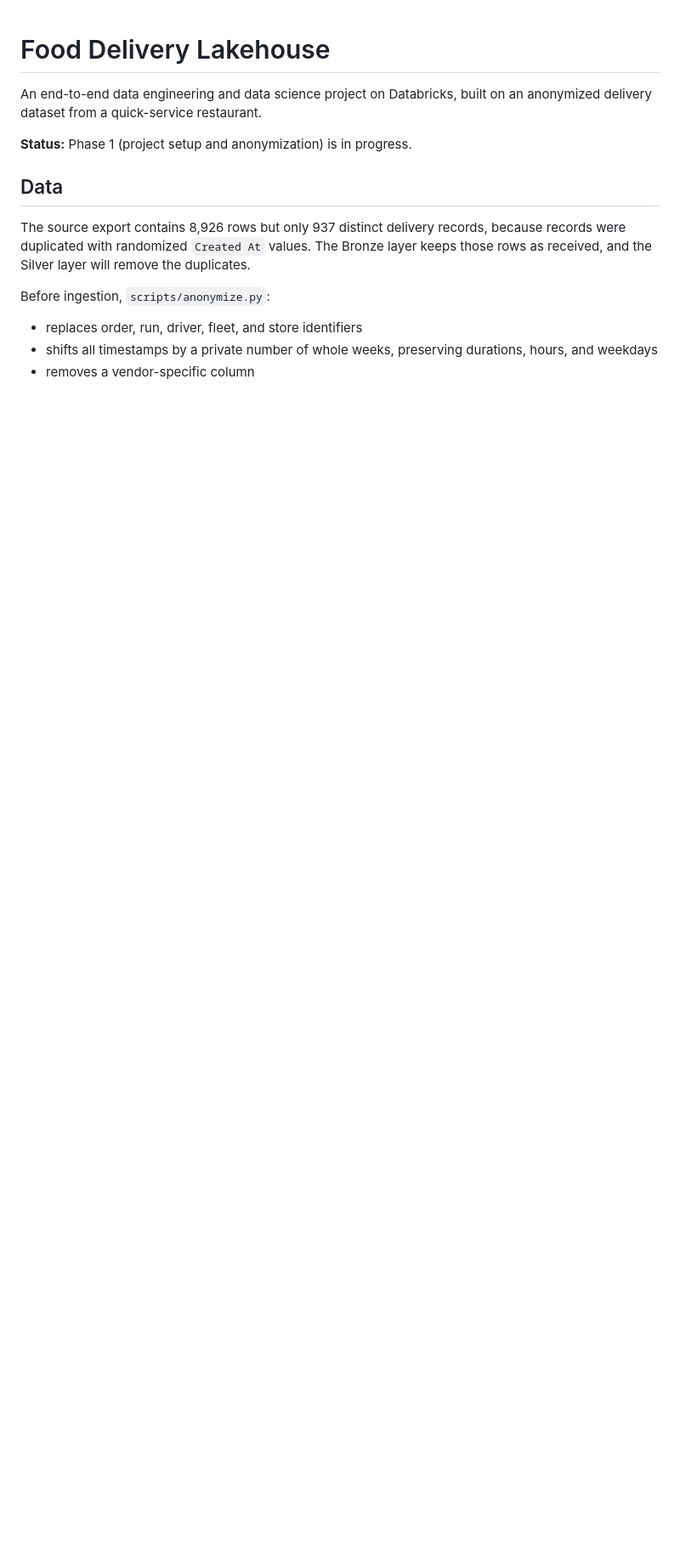
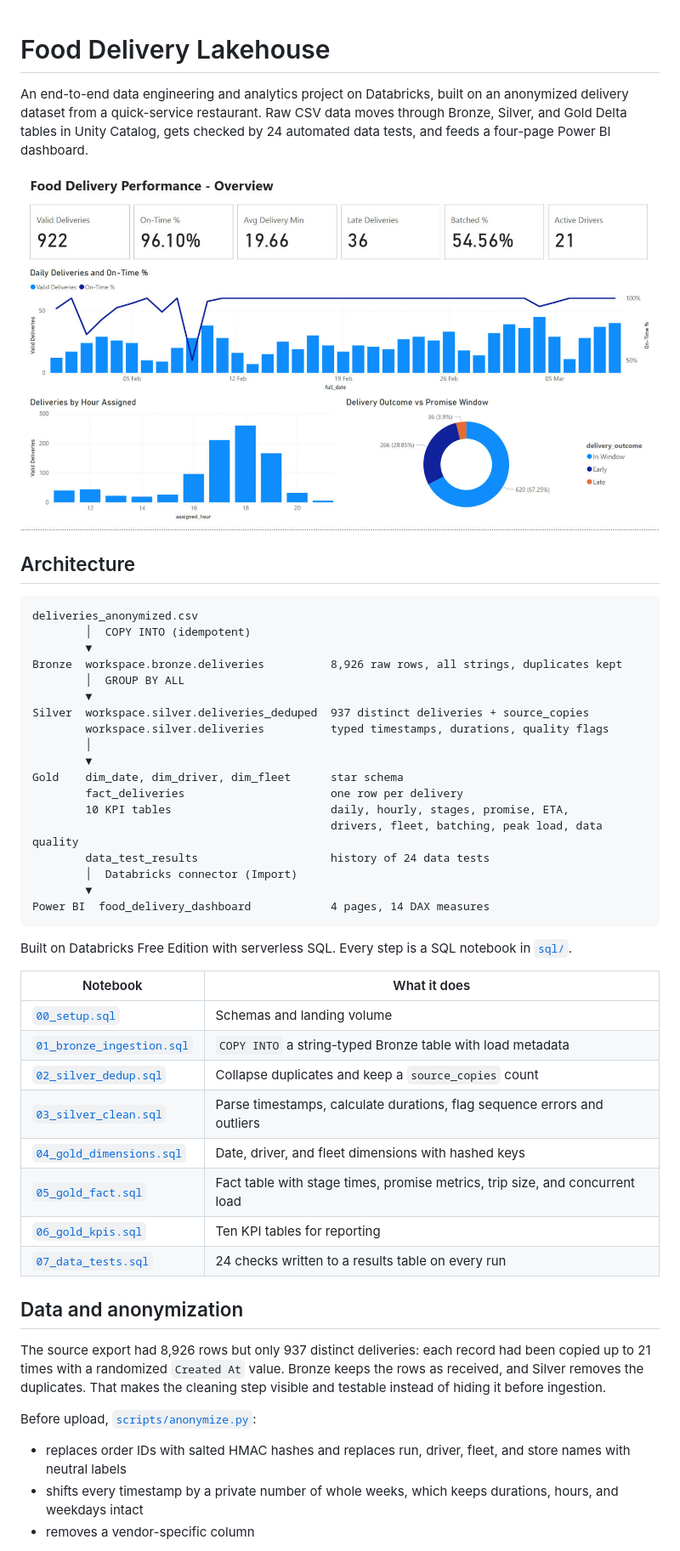
Before and after one commit to shreepragatheesh32-source/food-delivery-lakehouse, a Markdown page: README.md, the part around one of its changes. Shown at 85% size. GitHub-like rendering; pictures changed too: docs/images/01_overview.jpg (added); blank space fills up the shorter version.

````diff
--- a/README.md
+++ b/README.md
@@ -1,16 +1,52 @@
 # Food Delivery Lakehouse
 
-An end-to-end data engineering and data science project on Databricks, built on an anonymized delivery dataset from a quick-service restaurant.
+An end-to-end data engineering and analytics project on Databricks, built on an anonymized delivery dataset from a quick-service restaurant. Raw CSV data moves through Bronze, Silver, and Gold Delta tables in Unity Catalog, gets checked by 24 automated data tests, and feeds a four-page Power BI dashboard.
 
-**Status:** Phase 1 (project setup and anonymization) is in progress.
+![Overview page](docs/images/01_overview.jpg)
 
-## Data
+## Architecture
 
-The source export contains 8,926 rows but only 937 distinct delivery records, because records were duplicated with randomized `Created At` values. The Bronze layer keeps those rows as received, and the Silver layer will remove the duplicates.
+```
+deliveries_anonymized.csv
+        │  COPY INTO (idempotent)
+        ▼
+Bronze  workspace.bronze.deliveries          8,926 raw rows, all strings, duplicates kept
+        │  GROUP BY ALL
+        ▼
+Silver  workspace.silver.deliveries_deduped  937 distinct deliveries + source_copies
+        workspace.silver.deliveries          typed timestamps, durations, quality flags
+        │
+        ▼
+Gold    dim_date, dim_driver, dim_fleet      star schema
+        fact_deliveries                      one row per delivery
+        10 KPI tables                        daily, hourly, stages, promise, ETA,
+                                             drivers, fleet, batching, peak load, data quality
+        data_test_results                    history of 24 data tests
+        │  Databricks connector (Import)
+        ▼
+Power BI  food_delivery_dashboard            4 pages, 14 DAX measures
+```
 
-Before ingestion, `scripts/anonymize.py`:
+Built on Databricks Free Edition with serverless SQL. Every step is a SQL notebook in [`sql/`](sql/).
 
-- replaces order, run, driver, fleet, and store identifiers
-- shifts all timestamps by a private number of whole weeks, preserving durations, hours, and weekdays
+| Notebook | What it does |
+|---|---|
+| [`00_setup.sql`](sql/00_setup.sql) | Schemas and landing volume |
+| [`01_bronze_ingestion.sql`](sql/01_bronze_ingestion.sql) | `COPY INTO` a string-typed Bronze table with load metadata |
+| [`02_silver_dedup.sql`](sql/02_silver_dedup.sql) | Collapse duplicates and keep a `source_copies` count |
+| [`03_silver_clean.sql`](sql/03_silver_clean.sql) | Parse timestamps, calculate durations, flag sequence errors and outliers |
+| [`04_gold_dimensions.sql`](sql/04_gold_dimensions.sql) | Date, driver, and fleet dimensions with hashed keys |
+| [`05_gold_fact.sql`](sql/05_gold_fact.sql) | Fact table with stage times, promise metrics, trip size, and concurrent load |
+| [`06_gold_kpis.sql`](sql/06_gold_kpis.sql) | Ten KPI tables for reporting |
+| [`07_data_tests.sql`](sql/07_data_tests.sql) | 24 checks written to a results table on every run |
+
+## Data and anonymization
+
+The source export had 8,926 rows but only 937 distinct deliveries: each record had been copied up to 21 times with a randomized `Created At` value. Bronze keeps the rows as received, and Silver removes the duplicates. That makes the cleaning step visible and testable instead of hiding it before ingestion.
+
+Before upload, [`scripts/anonymize.py`](scripts/anonymize.py):
+
+- replaces order IDs with salted HMAC hashes and replaces run, driver, fleet, and store names with neutral labels
+- shifts every timestamp by a private number of whole weeks, which keeps durations, hours, and weekdays intact
 - removes a vendor-specific column
 
````
Also changed, not shown: other parts of README.md (+62 -17 lines), docs/images/02_promise_delivery_time.jpg (added), docs/images/03_drivers_fleet.jpg (added), docs/images/04_eta_data_quality.jpg (added), 10 other files.
